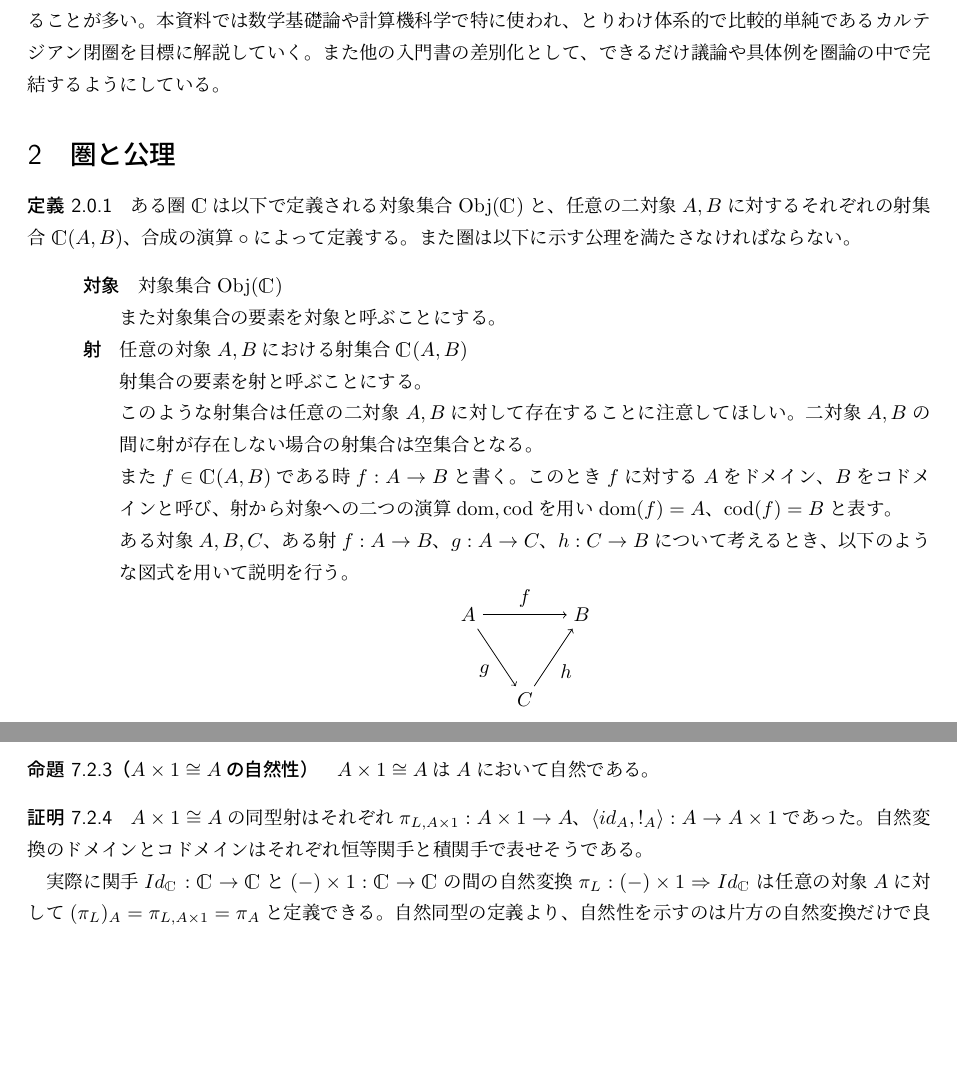
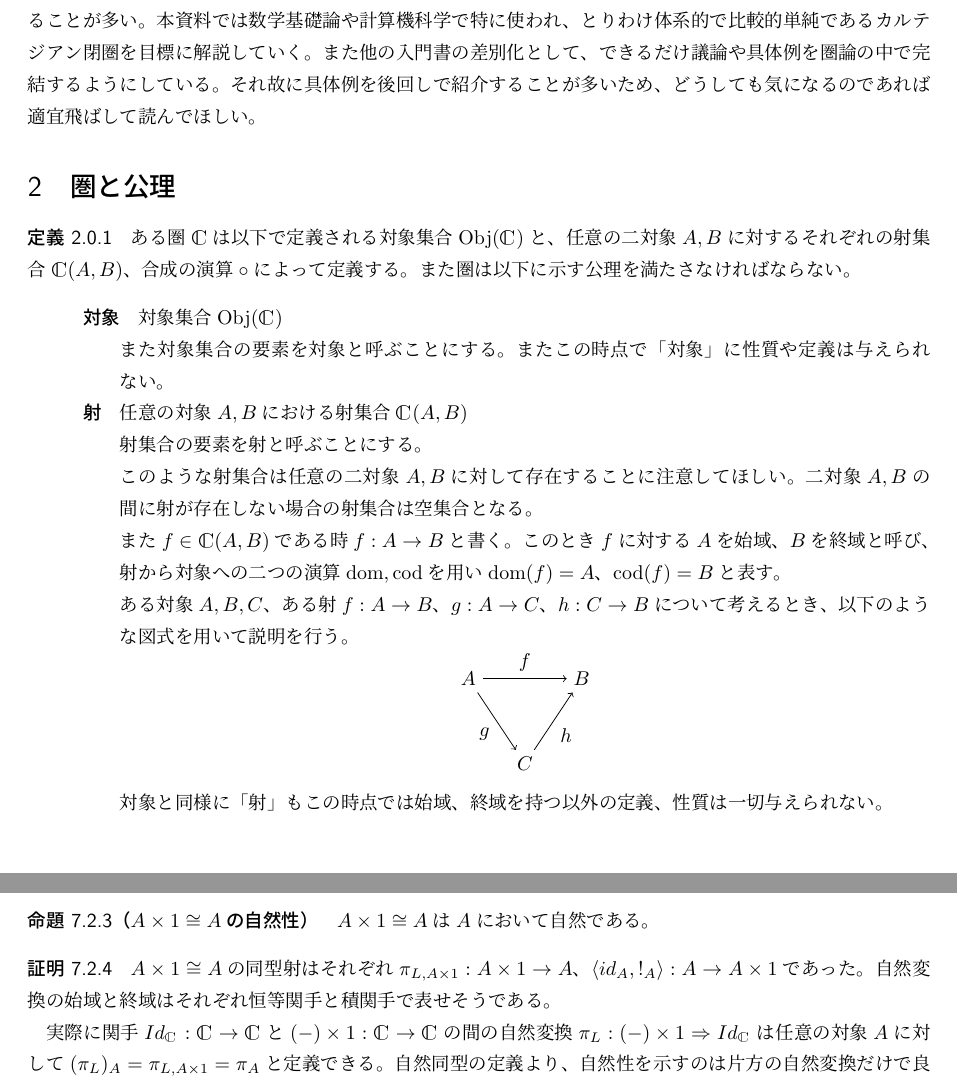
Before and after one commit to Otamusan/CategoryTheoryIntro, a LaTeX document (CategoryTheoryIntro.tex): two parts of pages 2 and 64 of 73, joined at a grey line, cut so that both start at the same text, the shorter picture padded with empty space. Compiled offline with upLaTeX and dvipdfmx.

Commit message:
fix notation

```diff
--- a/CategoryTheoryIntro.tex
+++ b/CategoryTheoryIntro.tex
@@ -36,7 +36,7 @@
   どちらも既存の理論のモデル化であるが、圏論では「対象」が内部でどのように構成されるかではなく、「対象」が外部に対してどのように振る舞うかを重視する傾向にある。それによって圏論は抽象化能力に優れており、数学にとどまらず様々な分野に応用されている。
   当然抽象的なだけではなく圏論は体系的で単純な理論である。圏論に登場する様々な概念は圏論によって一般化されるし、更に単純な概念によって構成できることが多い。
 	本資料では数学基礎論や計算機科学で特に使われ、とりわけ体系的で比較的単純であるカルテジアン閉圏を目標に解説していく。
-	また他の入門書の差別化として、できるだけ議論や具体例を圏論の中で完結するようにしている。
+	また他の入門書の差別化として、できるだけ議論や具体例を圏論の中で完結するようにしている。それ故に具体例を後回しで紹介することが多いため、どうしても気になるのであれば適宜飛ばして読んでほしい。
 
 	\section{圏と公理}
 	\begin{define}
@@ -44,11 +44,11 @@
 		\begin{quote}
 			\begin{description}
 			\item[対象] 対象集合$\obj{C}$\\
-      また対象集合の要素を対象と呼ぶことにする。
+      また対象集合の要素を対象と呼ぶことにする。またこの時点で「対象」に性質や定義は与えられない。
 			\item[射] 任意の対象$A,B$における射集合$\arset{C}{A}{B}$\\
       射集合の要素を射と呼ぶことにする。\\
 			このような射集合は任意の二対象$A,B$に対して存在することに注意してほしい。二対象$A,B$の間に射が存在しない場合の射集合は空集合となる。
-			\\また$f\in\arset{C}{A}{B}$である時$\mor{f}{A}{B}$と書く。このとき$f$に対する$A$をドメイン、$B$をコドメインと呼び、射から対象への二つの演算$\dom,\cod$を用い$\dom(f)=A$、$\cod(f)=B$と表す。
+			\\また$f\in\arset{C}{A}{B}$である時$\mor{f}{A}{B}$と書く。このとき$f$に対する$A$を始域、$B$を終域と呼び、射から対象への二つの演算$\dom,\cod$を用い$\dom(f)=A$、$\cod(f)=B$と表す。
 
 			ある対象$A,B,C$、ある射$\mor{f}{A}{B}$、$\mor{g}{A}{C}$、$\mor{h}{C}{B}$について考えるとき、以下のような図式を用いて説明を行う。
 			\begin{center}
@@ -61,7 +61,7 @@
 					\draw[->] (c) to node[swap] {$h$}(b);
 				\end{tikzpicture}
 			\end{center}
-
+      対象と同様に「射」もこの時点では始域、終域を持つ以外の定義、性質は一切与えられない。
 			\item[射の合成]~\\ ある射$f,g$が$\cod(f)=\dom(g)$を満たす、つまり$\mor{f}{X}{A}$、$\mor{g}{A}{Y}$であるようなとき、合成射$\mor{g\circ f}{X}{Y}$が定まる。
 			射をつなげる、という直感に反して合成射の射の順序が射の向きと逆であることに注意してほしい。
 
@@ -3488,7 +3488,7 @@
     $A\times 1\cong A$は$A$において自然である。
   \end{prop}
   \begin{proof}
-    $A\times 1\cong A$の同型射はそれぞれ$\mor{\pi_{L,A\times 1}}{A\times 1}{A}$、$\mor{\tuple{id_A,!_A}}{A}{A\times 1}$であった。自然変換のドメインとコドメインはそれぞれ恒等関手と積関手で表せそうである。
+    $A\times 1\cong A$の同型射はそれぞれ$\mor{\pi_{L,A\times 1}}{A\times 1}{A}$、$\mor{\tuple{id_A,!_A}}{A}{A\times 1}$であった。自然変換の始域と終域はそれぞれ恒等関手と積関手で表せそうである。
 
     実際に関手$\functor{Id_\cat{C}}{C}{C}$と$\functor{(-)\times 1}{C}{C}$の間の自然変換$\nat{\pi_L}{(-)\times 1}{Id_\cat{C}}$は任意の対象$A$に対して$(\pi_L)_A=\pi_{L,A\times 1}=\pi_A$と定義できる。自然同型の定義より、自然性を示すのは片方の自然変換だけで良いから、この$\pi_L$が自然性を満たすことを確かめる。
     \begin{align*}
```
Also changed, not shown: CategoryTheoryIntro.pdf, CategoryTheoryIntro.tex (14 more changed lines).
